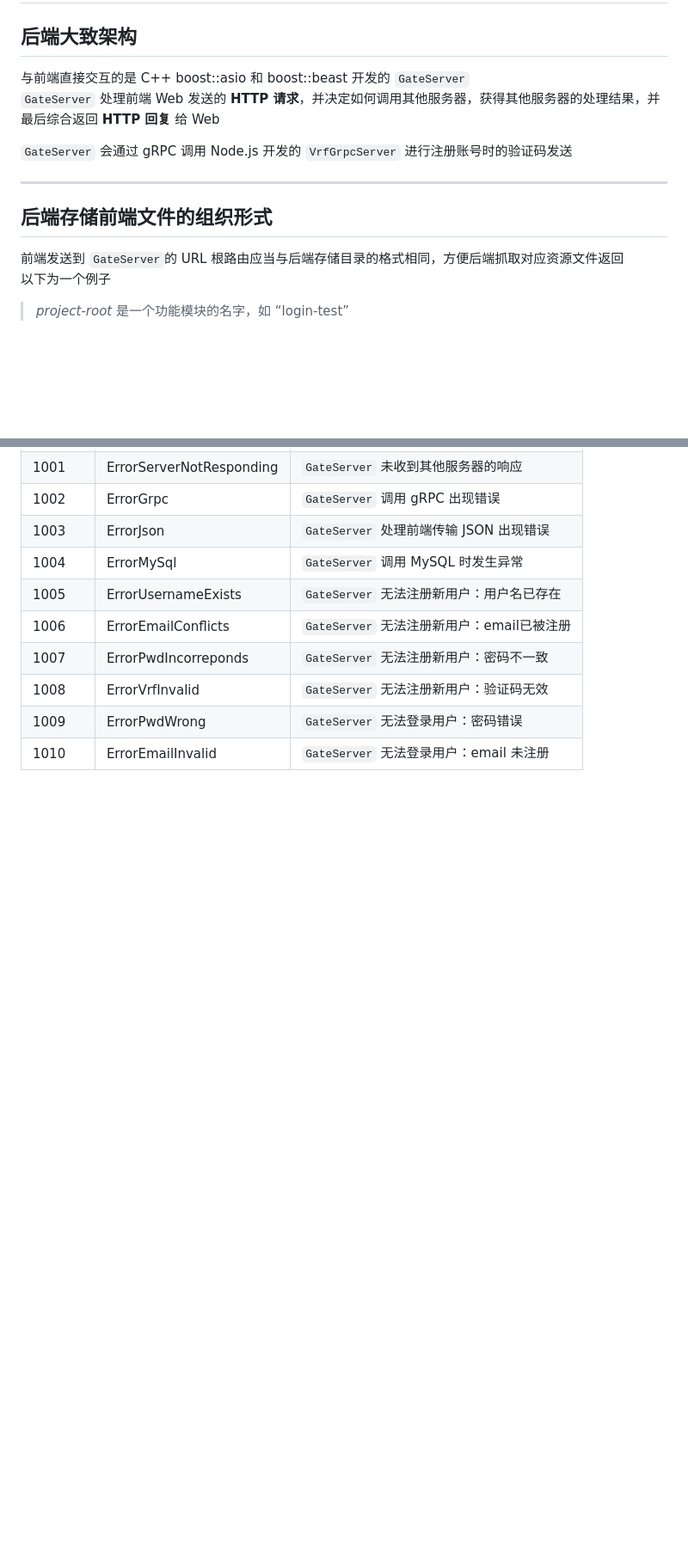
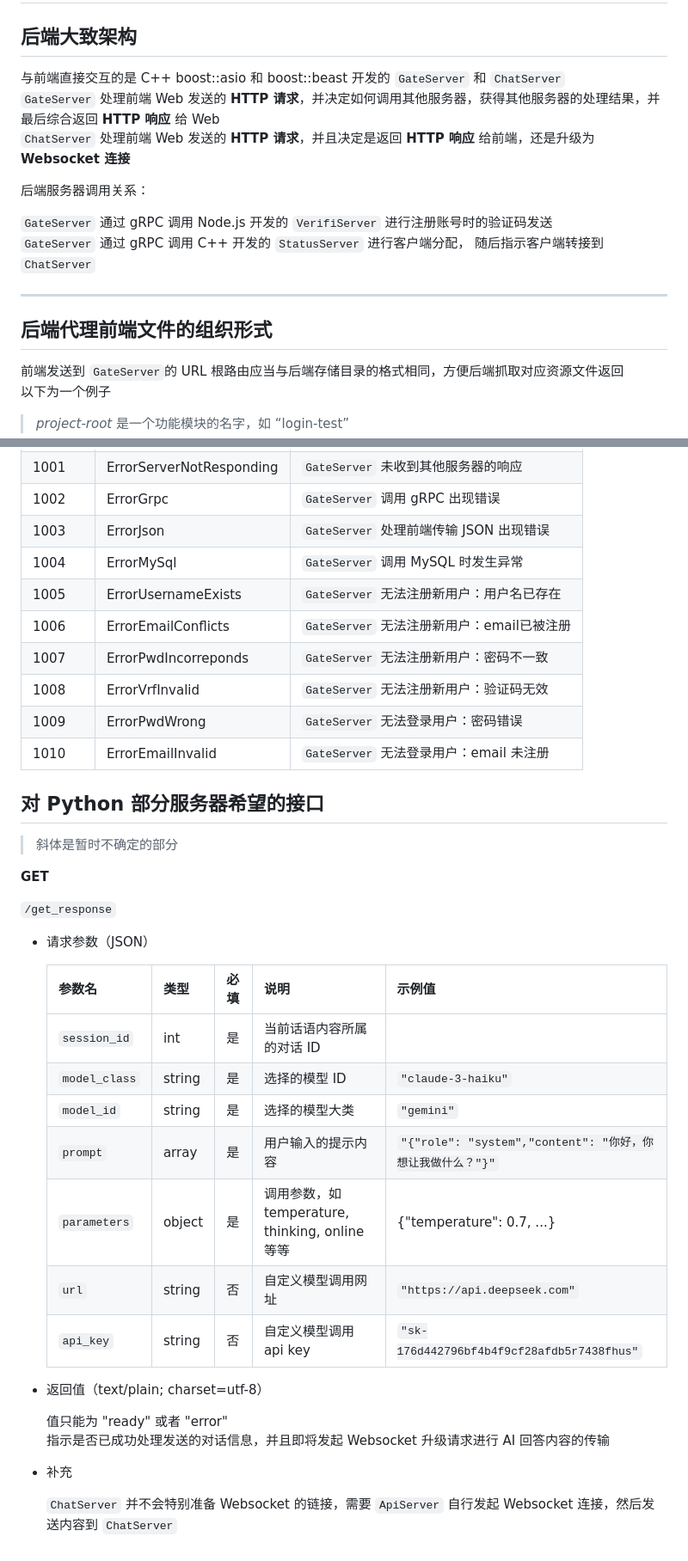
Before and after one commit to ATOMLubover/WHUChat-Server, a Markdown page: readme-cpp.md, 2 parts joined by grey strips. Shown: that part at 86% size. GitHub-like rendering; blank space fills up the shorter version.

```diff
--- a/readme-cpp.md
+++ b/readme-cpp.md
@@ -2,14 +2,20 @@
 
 ## 后端大致架构
 
-与前端直接交互的是 C++ boost::asio 和 boost::beast 开发的 ` GateServer `
-` GateServer ` 处理前端 Web 发送的 **HTTP 请求**，并决定如何调用其他服务器，获得其他服务器的处理结果，并最后综合返回 **HTTP 回复** 给 Web
+与前端直接交互的是 C++ boost::asio 和 boost::beast 开发的 ` GateServer ` 和 ` ChatServer `
+` GateServer ` 处理前端 Web 发送的 **HTTP 请求**，并决定如何调用其他服务器，获得其他服务器的处理结果，并最后综合返回 **HTTP 响应** 给 Web
+` ChatServer ` 处理前端 Web 发送的 **HTTP 请求**，并且决定是返回 **HTTP 响应** 给前端，还是升级为 **Websocket 连接**
 
-` GateServer ` 会通过 gRPC 调用 Node.js 开发的 ` VrfGrpcServer ` 进行注册账号时的验证码发送
+后端服务器调用关系：
+
+` GateServer ` 通过 gRPC 调用 Node.js 开发的 ` VerifiServer ` 进行注册账号时的验证码发送
+` GateServer ` 通过 gRPC 调用 C++ 开发的 ` StatusServer ` 进行客户端分配，
+随后指示客户端转接到 ` ChatServer `
+
 
 ---
 
-## 后端存储前端文件的组织形式
+## 后端代理前端文件的组织形式
 
 前端发送到 ` GateServer `的 URL 根路由应当与后端存储目录的格式相同，方便后端抓取对应资源文件返回
 以下为一个例子
@@ -84,3 +207,32 @@ port ：**8080**
 | 1008 | ErrorVrfInvalid | ` GateServer ` 无法注册新用户：验证码无效 |
 | 1009 | ErrorPwdWrong | ` GateServer ` 无法登录用户：密码错误 |
 | 1010 | ErrorEmailInvalid | ` GateServer ` 无法登录用户：email 未注册 |
+
+## 对 Python 部分服务器希望的接口
+
+> 斜体是暂时不确定的部分
+
+**GET**
+
+` /get_response `
+
+- 请求参数（JSON）
+
+    | 参数名       | 类型   | 必填 | 说明                                                            | 示例值                    |
+    | :----------- | :------ | :---- | :--------------------------------------------------------------- | :------------------------- |
+    | `session_id` | int | 是 | 当前话语内容所属的对话 ID |
+    | `model_class`   | string | 是   | 选择的模型 ID                                                   | `"claude-3-haiku"`        |
+    | `model_id`   | string | 是   | 选择的模型大类                                                   | `"gemini"`        |
+    | `prompt`     | array | 是   | 用户输入的提示内容                                              | `"{"role": "system","content": "你好，你想让我做什么？"}"`      |
+    | `parameters` | object | 是   | 调用参数，如 temperature, thinking, online 等等                 | {"temperature": 0.7, ...} |
+    | `url` | string | 否   | 自定义模型调用网址                 | `"https://api.deepseek.com"` |
+    | `api_key` | string | 否   | 自定义模型调用api key                 | `"sk-176d442796bf4b4f9cf28afdb5r7438fhus"` |
+
+- 返回值（text/plain; charset=utf-8）
+
+    值只能为 "ready" 或者 "error"
+    指示是否已成功处理发送的对话信息，并且即将发起 Websocket 升级请求进行 AI 回答内容的传输
+
+- 补充
+
+    ` ChatServer ` 并不会特别准备 Websocket 的链接，需要 ` ApiServer ` 自行发起 Websocket 连接，然后发送内容到 ` ChatServer `
```
Also changed, not shown: other parts of readme-cpp.md (+133 -16 lines).
